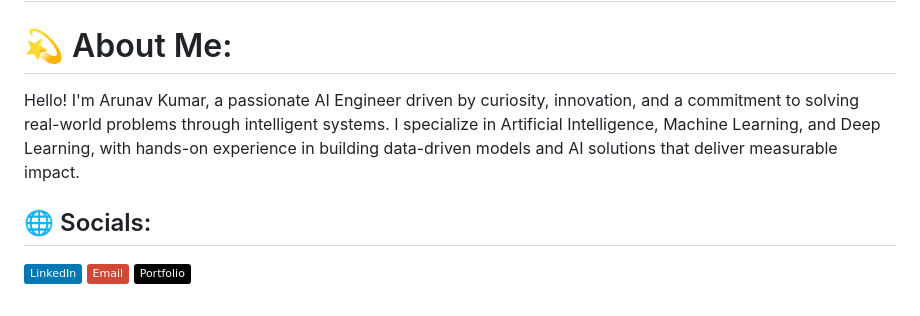
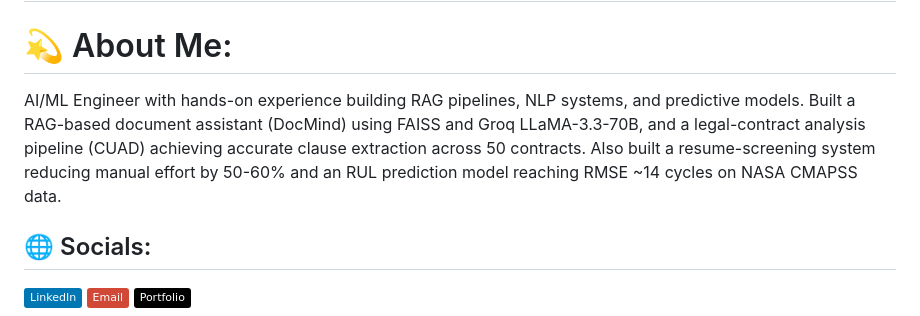
Before and after one commit to TiKkU12345/TiKkU12345, a Markdown page: README.md, the part around the change. Drawn GitHub-style; badges without logos.

```diff
--- a/README.md
+++ b/README.md
@@ -1,7 +1,7 @@
 ## Hi there's 👋
 
 # 💫 About Me:
-Hello! I'm Arunav Kumar, a passionate AI Engineer driven by curiosity, innovation, and a commitment to solving<br> real-world problems through intelligent systems. I specialize in Artificial Intelligence, Machine Learning, and Deep<br> Learning, with hands-on experience in building data-driven models and AI solutions that deliver measurable impact.
+AI/ML Engineer with hands-on experience building RAG pipelines, NLP systems, and predictive models. Built a RAG-based document assistant (DocMind) using FAISS and Groq LLaMA-3.3-70B, and a legal-contract analysis pipeline (CUAD) achieving accurate clause extraction across 50 contracts. Also built a resume-screening system reducing manual effort by 50-60% and an RUL prediction model reaching RMSE ~14 cycles on NASA CMAPSS data.
 
 
 ## 🌐 Socials:
```
